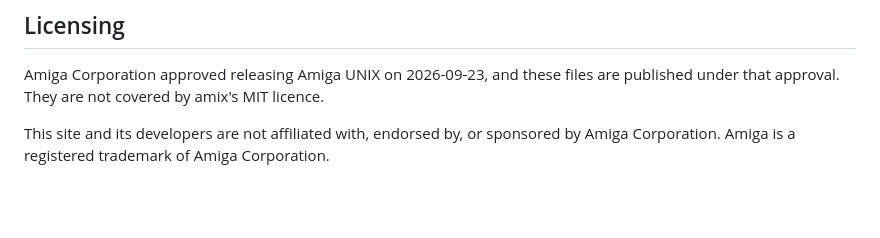
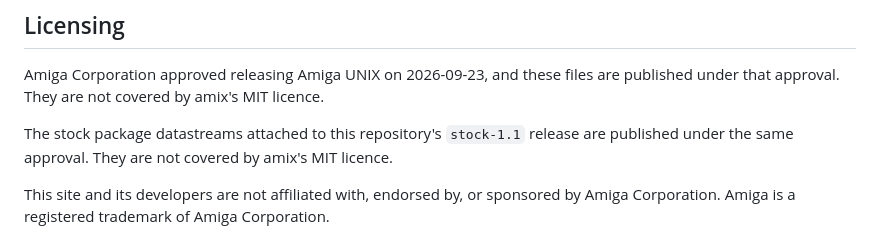
Before and after one commit to amigaux/amix-system, a Markdown page: README.md, the part around the change. Rendered like a GitHub page; blank space fills up the shorter version.

Commit message:
README: the stock-1.1 release's datastreams are under the same approval

```diff
--- a/README.md
+++ b/README.md
@@ -58,6 +58,8 @@ Amiga Corporation approved releasing Amiga UNIX on 2026-09-23, and these
 files are published under that approval. They are not covered by amix's MIT
 licence.
 
+The stock package datastreams attached to this repository's `stock-1.1` release are published under the same approval. They are not covered by amix's MIT licence.
+
 This site and its developers are not affiliated with, endorsed by, or sponsored by Amiga Corporation. Amiga is a registered trademark of Amiga Corporation.
 
 Amiga UNIX is Commodore's port of AT&T UNIX System V Release 4; portions are
```
